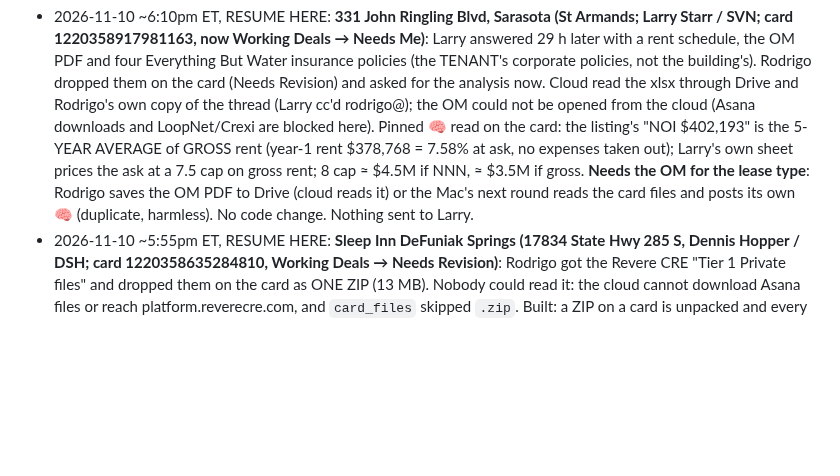
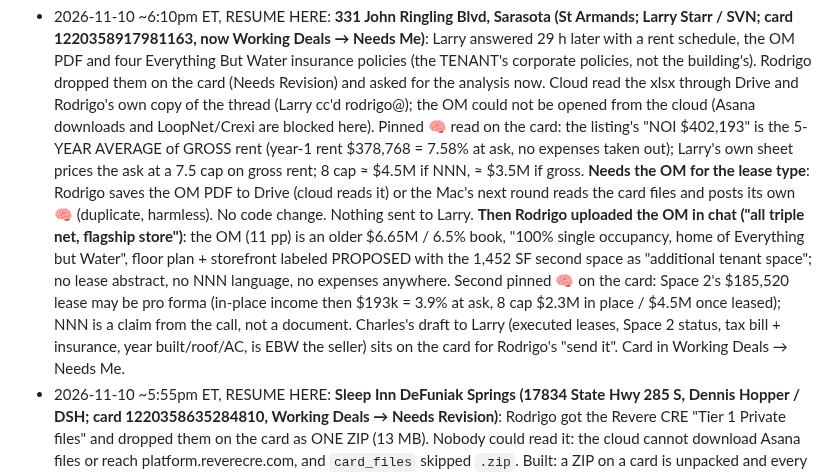
Before and after one commit to titanbuilds1995/Ai-Agent-Leads, a Markdown page: CLAUDE.md, the part around the change. Drawn GitHub-style; blank space fills up the shorter version.

Commit message:
Status: 331 John Ringling OM read; second lease and NNN unproven
Co-Authored-By: Claude Fable 5.1 <noreply@anthropic.com>
Claude-Session: https://claude.ai/code/session_019T78gBGHw4AJo1KjWPRHSR

```diff
--- a/CLAUDE.md
+++ b/CLAUDE.md
@@ -424,6 +424,12 @@ Pipeline: ingest → score → value → rank → enrich → outreach drafts →
   rent (year-1 rent $378,768 = 7.58% at ask, no expenses taken out); Larry's own sheet prices the ask at a 7.5 cap on gross rent; 8 cap ≈
   $4.5M if NNN, ≈ $3.5M if gross. **Needs the OM for the lease type**: Rodrigo saves the OM PDF to Drive (cloud reads it) or the Mac's next
   round reads the card files and posts its own 🧠 (duplicate, harmless). No code change. Nothing sent to Larry.
+  **Then Rodrigo uploaded the OM in chat ("all triple net, flagship store")**: the OM (11 pp) is an older $6.65M / 6.5% book, "100%
+  single occupancy, home of Everything but Water", floor plan + storefront labeled PROPOSED with the 1,452 SF second space as "additional
+  tenant space"; no lease abstract, no NNN language, no expenses anywhere. Second pinned 🧠 on the card: Space 2's $185,520 lease may be
+  pro forma (in-place income then $193k = 3.9% at ask, 8 cap $2.3M in place / $4.5M once leased); NNN is a claim from the call, not a
+  document. Charles's draft to Larry (executed leases, Space 2 status, tax bill + insurance, year built/roof/AC, is EBW the seller) sits
+  on the card for Rodrigo's "send it". Card in Working Deals → Needs Me.
 - 2026-11-10 ~5:55pm ET, RESUME HERE: **Sleep Inn DeFuniak Springs (17834 State Hwy 285 S, Dennis Hopper / DSH; card 1220358635284810,
   Working Deals → Needs Revision)**: Rodrigo got the Revere CRE "Tier 1 Private files" and dropped them on the card as ONE ZIP (13 MB).
   Nobody could read it: the cloud cannot download Asana files or reach platform.reverecre.com, and `card_files` skipped `.zip`. Built:
```
